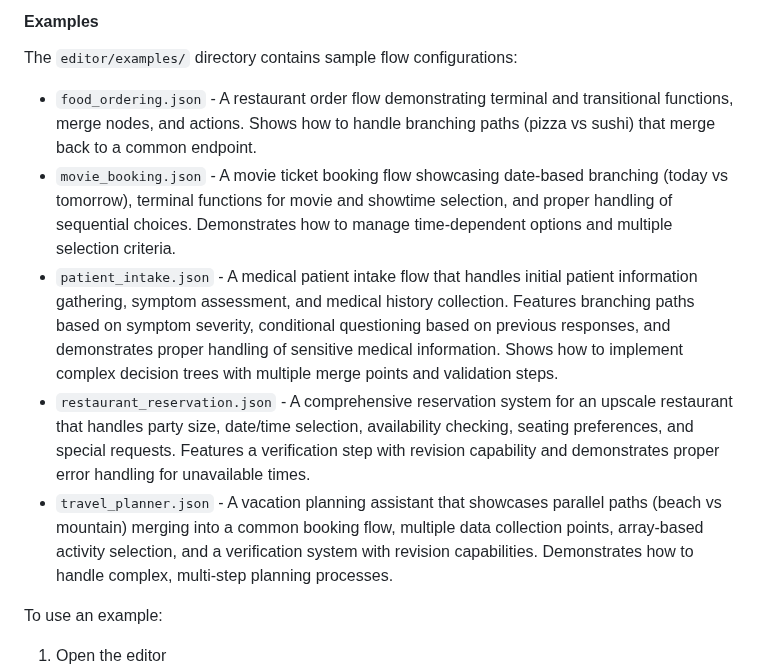
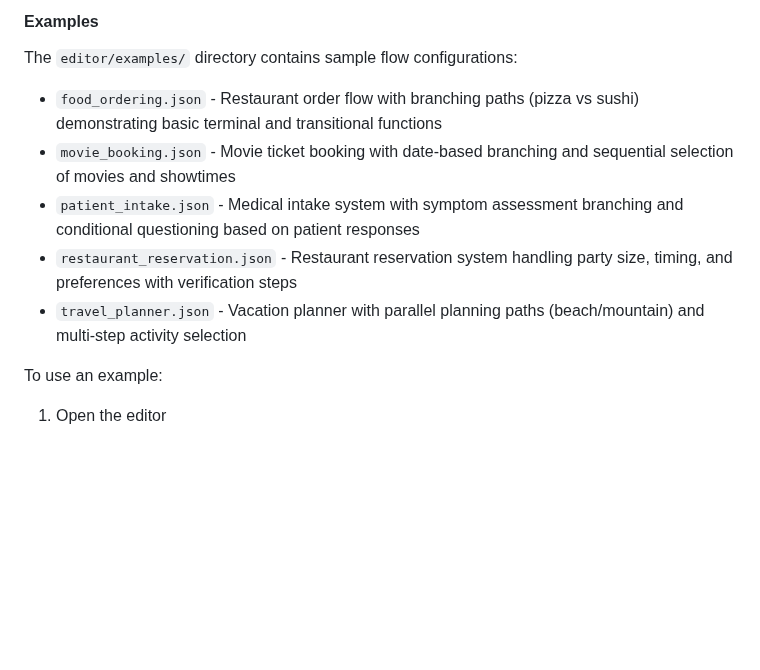
Before and after one commit to sahilcreator07/pipecat-flow-voice, a Markdown page: README.md, the part around one of its changes. Rendered like a GitHub page; blank space fills up the shorter version.

```diff
--- a/README.md
+++ b/README.md
@@ -188,11 +199,11 @@ Open the page in your browser: http://localhost:5173.
 
 The `editor/examples/` directory contains sample flow configurations:
 
-- `food_ordering.json` - A restaurant order flow demonstrating terminal and transitional functions, merge nodes, and actions. Shows how to handle branching paths (pizza vs sushi) that merge back to a common endpoint.
-- `movie_booking.json` - A movie ticket booking flow showcasing date-based branching (today vs tomorrow), terminal functions for movie and showtime selection, and proper handling of sequential choices. Demonstrates how to manage time-dependent options and multiple selection criteria.
-- `patient_intake.json` - A medical patient intake flow that handles initial patient information gathering, symptom assessment, and medical history collection. Features branching paths based on symptom severity, conditional questioning based on previous responses, and demonstrates proper handling of sensitive medical information. Shows how to implement complex decision trees with multiple merge points and validation steps.
-- `restaurant_reservation.json` - A comprehensive reservation system for an upscale restaurant that handles party size, date/time selection, availability checking, seating preferences, and special requests. Features a verification step with revision capability and demonstrates proper error handling for unavailable times.
-- `travel_planner.json` - A vacation planning assistant that showcases parallel paths (beach vs mountain) merging into a common booking flow, multiple data collection points, array-based activity selection, and a verification system with revision capabilities. Demonstrates how to handle complex, multi-step planning processes.
+- `food_ordering.json` - Restaurant order flow with branching paths (pizza vs sushi) demonstrating basic terminal and transitional functions
+- `movie_booking.json` - Movie ticket booking with date-based branching and sequential selection of movies and showtimes
+- `patient_intake.json` - Medical intake system with symptom assessment branching and conditional questioning based on patient responses
+- `restaurant_reservation.json` - Restaurant reservation system handling party size, timing, and preferences with verification steps
+- `travel_planner.json` - Vacation planner with parallel planning paths (beach/mountain) and multi-step activity selection
 
 To use an example:
 
```
Also changed, not shown: other parts of README.md (+24 -13 lines).
